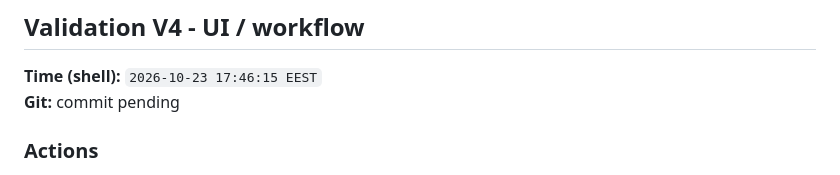
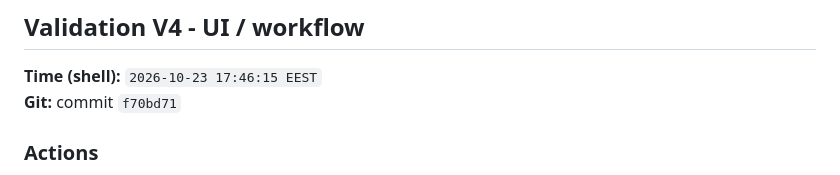
Before and after one commit to Mahmoudhammad93/Solar_CRM, a Markdown page: docs/ai-evidence/phase-reports.md, the part around the change. Drawn GitHub-style.

Commit message:
docs: record Validation V4 commit hash
Co-authored-by: Cloud AI <cloudai@users.noreply.github.com>

```diff
--- a/docs/ai-evidence/phase-reports.md
+++ b/docs/ai-evidence/phase-reports.md
@@ -637,7 +637,7 @@ SEC-V2-01..05 (see security-verification.md). Residuals: 2FA optional, LeadPolic
 ## Validation V4 - UI / workflow
 
 **Time (shell):** `2026-10-23 17:46:15 EEST`
-**Git:** commit pending
+**Git:** commit `f70bd71`
 
 ### Actions
 - Browser automation login + screens at 375/768/1280
```
